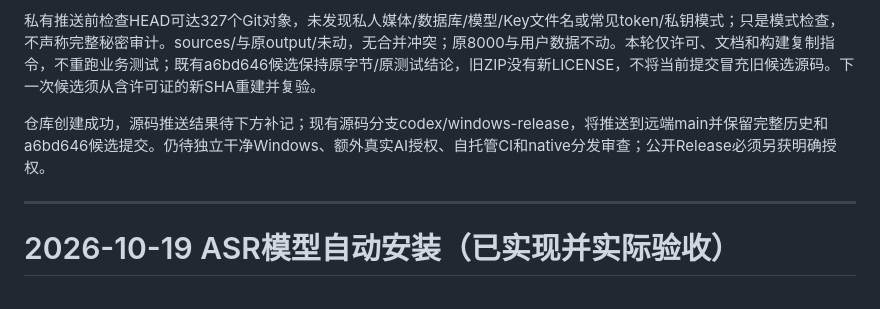
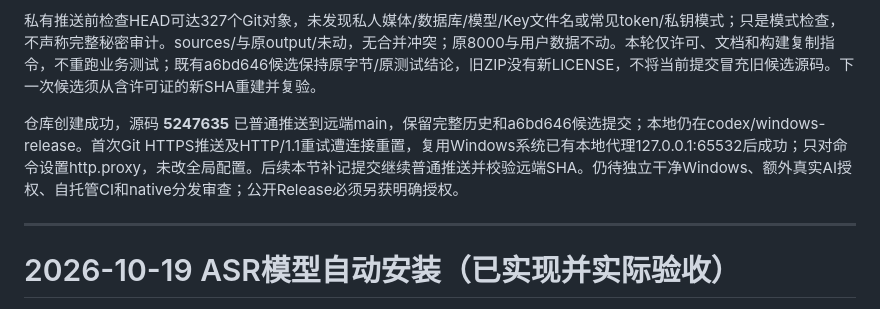
Before and after one commit to nottobeshy/LianZhi, a Markdown page: HANDOFF.md, the part around the change. Rendered like a GitHub page.

Commit message:
docs: record successful private GitHub source push

```diff
--- a/HANDOFF.md
+++ b/HANDOFF.md
@@ -6,7 +6,7 @@
 
 私有推送前检查HEAD可达327个Git对象，未发现私人媒体/数据库/模型/Key文件名或常见token/私钥模式；只是模式检查，不声称完整秘密审计。sources/与原output/未动，无合并冲突；原8000与用户数据不动。本轮仅许可、文档和构建复制指令，不重跑业务测试；既有a6bd646候选保持原字节/原测试结论，旧ZIP没有新LICENSE，不将当前提交冒充旧候选源码。下一次候选须从含许可证的新SHA重建并复验。
 
-仓库创建成功，源码推送结果待下方补记；现有源码分支codex/windows-release，将推送到远端main并保留完整历史和a6bd646候选提交。仍待独立干净Windows、额外真实AI授权、自托管CI和native分发审查；公开Release必须另获明确授权。
+仓库创建成功，源码 **5247635** 已普通推送到远端main，保留完整历史和a6bd646候选提交；本地仍在codex/windows-release。首次Git HTTPS推送及HTTP/1.1重试遭连接重置，复用Windows系统已有本地代理127.0.0.1:65532后成功；只对命令设置http.proxy，未改全局配置。后续本节补记提交继续普通推送并校验远端SHA。仍待独立干净Windows、额外真实AI授权、自托管CI和native分发审查；公开Release必须另获明确授权。
 
 ---
 
```
